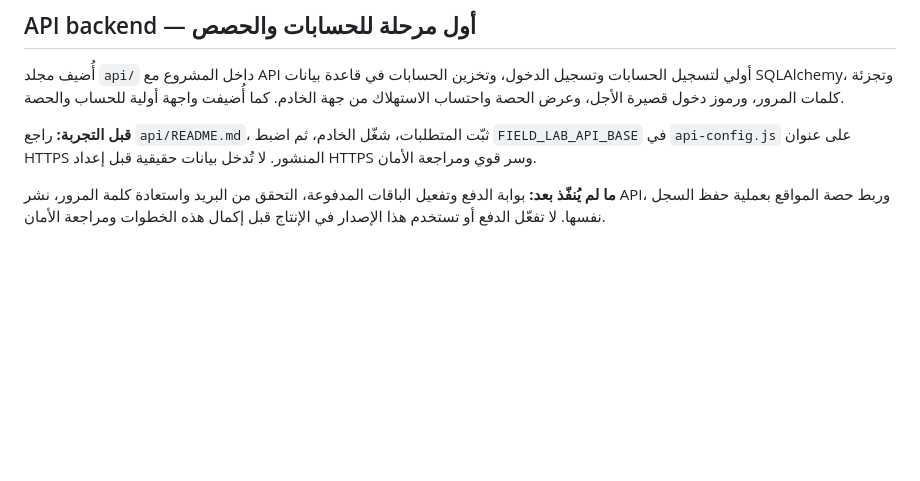
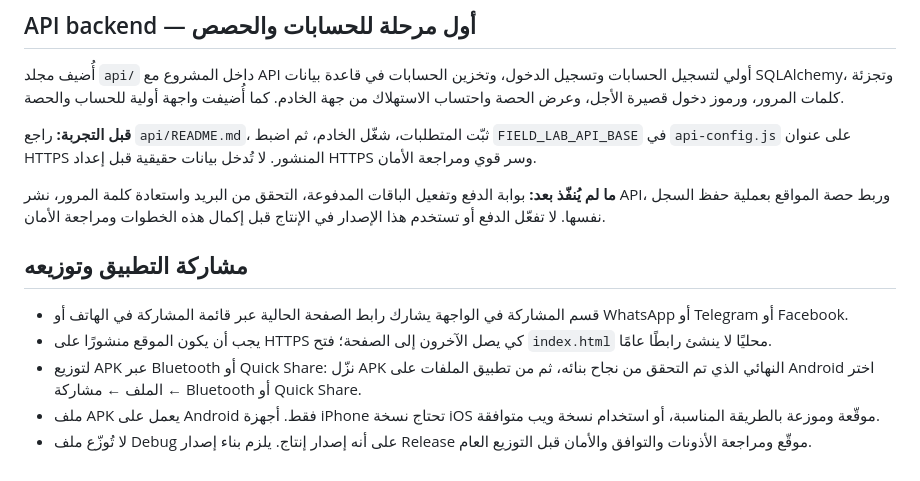
Before and after one commit to naqaaholding-create/Naqaa-HOLDING-, a Markdown page: field-lab/README.md, the part around the change. GitHub-like rendering; blank space fills up the shorter version.

Commit message:
Document Field Lab app sharing and APK distribution

```diff
--- a/field-lab/README.md
+++ b/field-lab/README.md
@@ -55,3 +55,12 @@
 **قبل التجربة:** راجع `api/README.md`، ثبّت المتطلبات، شغّل الخادم، ثم اضبط `FIELD_LAB_API_BASE` في `api-config.js` على عنوان HTTPS المنشور. لا تُدخل بيانات حقيقية قبل إعداد HTTPS وسر قوي ومراجعة الأمان.
 
 **ما لم يُنفّذ بعد:** بوابة الدفع وتفعيل الباقات المدفوعة، التحقق من البريد واستعادة كلمة المرور، نشر API، وربط حصة المواقع بعملية حفظ السجل نفسها. لا تفعّل الدفع أو تستخدم هذا الإصدار في الإنتاج قبل إكمال هذه الخطوات ومراجعة الأمان.
+
+
+## مشاركة التطبيق وتوزيعه
+
+- قسم المشاركة في الواجهة يشارك رابط الصفحة الحالية عبر قائمة المشاركة في الهاتف أو WhatsApp أو Telegram أو Facebook.
+- يجب أن يكون الموقع منشورًا على HTTPS كي يصل الآخرون إلى الصفحة؛ فتح `index.html` محليًا لا ينشئ رابطًا عامًا.
+- لتوزيع APK عبر Bluetooth أو Quick Share: نزّل APK النهائي الذي تم التحقق من نجاح بنائه، ثم من تطبيق الملفات على Android اختر الملف ← مشاركة ← Bluetooth أو Quick Share.
+- ملف APK يعمل على Android فقط. أجهزة iPhone تحتاج نسخة iOS موقّعة وموزعة بالطريقة المناسبة، أو استخدام نسخة ويب متوافقة.
+- لا تُوزّع ملف Debug على أنه إصدار إنتاج. يلزم بناء إصدار Release موقّع ومراجعة الأذونات والتوافق والأمان قبل التوزيع العام.
```
